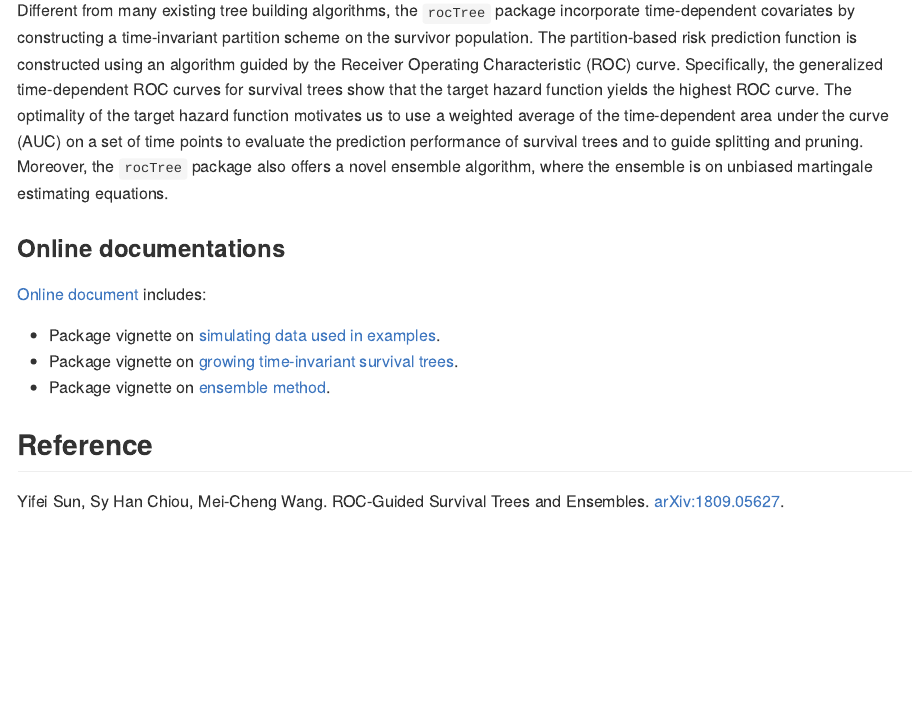
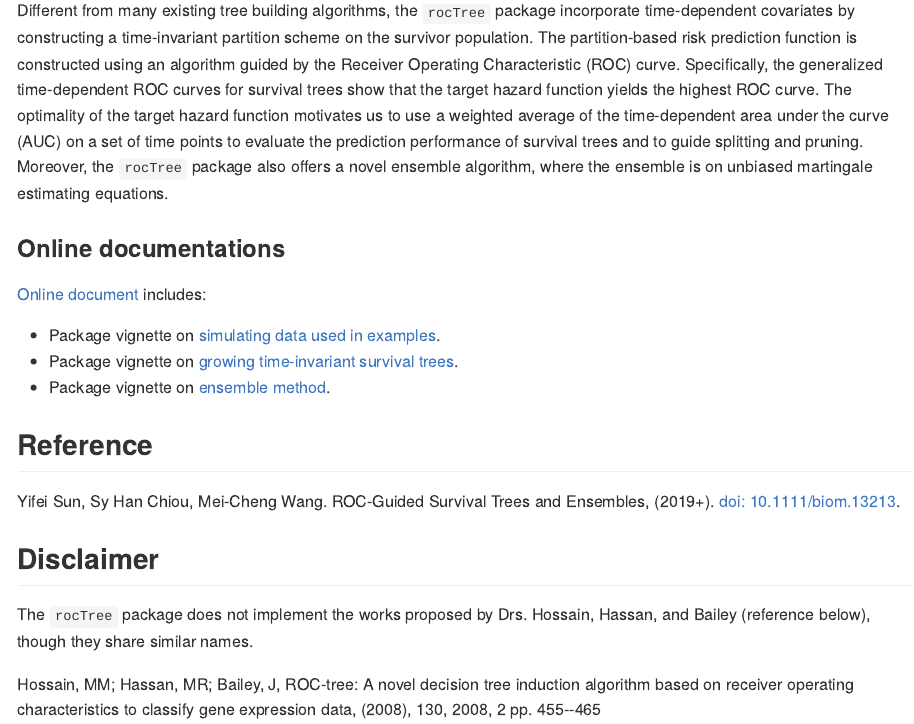
Before and after one commit to stc04003/rocTree, an R Markdown document (README.Rmd): the page in a window 1100 px wide, from 540 px down. The pictures show the output file README.md that the author committed with the source, drawn offline in the style of GitHub; badge pictures from the web are left out.

Commit message:
added disclaimer

```diff
--- a/README.Rmd
+++ b/README.Rmd
@@ -60,4 +60,10 @@ martingale estimating equations.
 
 ## Reference
 
-Yifei Sun, Sy Han Chiou, Mei-Cheng Wang. ROC-Guided Survival Trees and Ensembles. [arXiv:1809.05627](https://arxiv.org/abs/1809.05627).
+Yifei Sun, Sy Han Chiou, Mei-Cheng Wang. ROC-Guided Survival Trees and Ensembles, \emph{Biometrics} (2019+). [doi: 10.1111/biom.13213](https://www.ncbi.nlm.nih.gov/pubmed/31880315).
+
+## Disclaimer
+
+The `rocTree` package does not implement the works proposed by Drs. Hossain, Hassan, and Bailey (reference below), though they share similar names.
+
+Hossain, MM; Hassan, MR; Bailey, J, ROC-tree: A novel decision tree induction algorithm based on receiver operating characteristics to classify gene expression data, \emph{Society for Industrial and Applied Mathematics - 8th SIAM International Conference on Data Mining} (2008), \emph{Proceedings in Applied Mathematics} 130, 2008, 2 pp. 455--465
```
Also changed, not shown: README.md, docs/pkgdown.yml, 31 other files.
